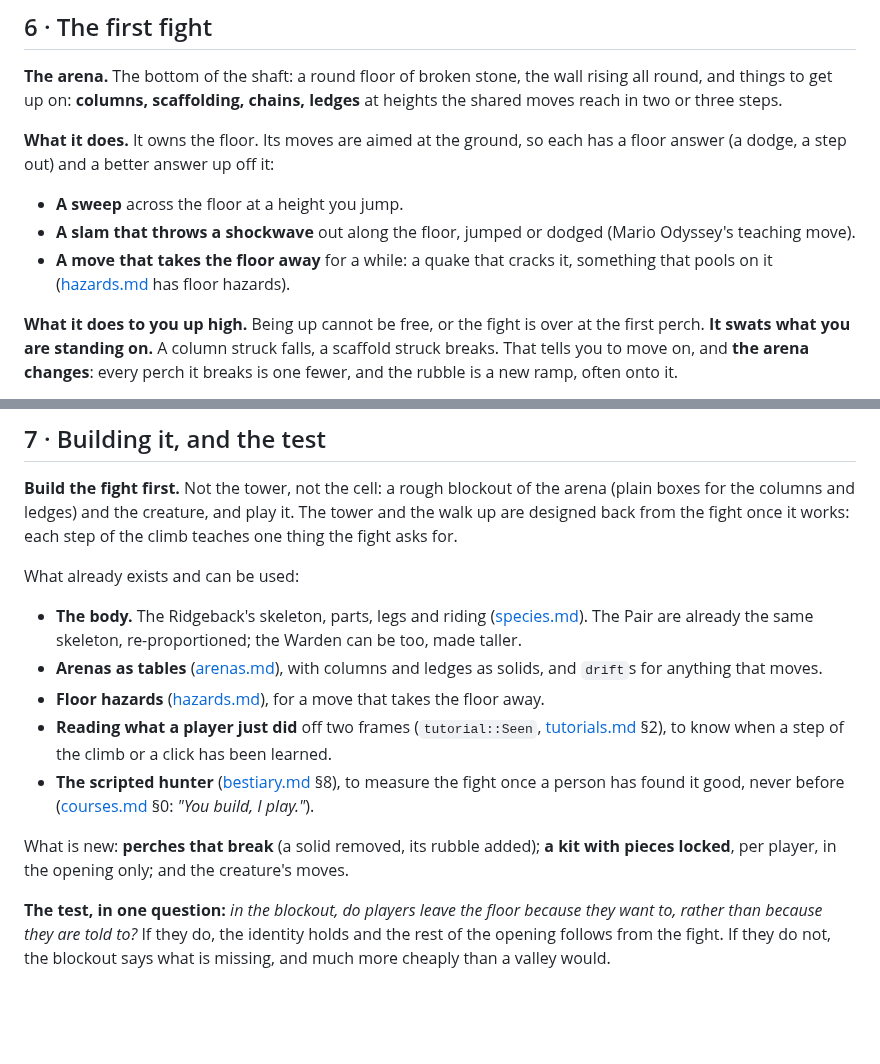
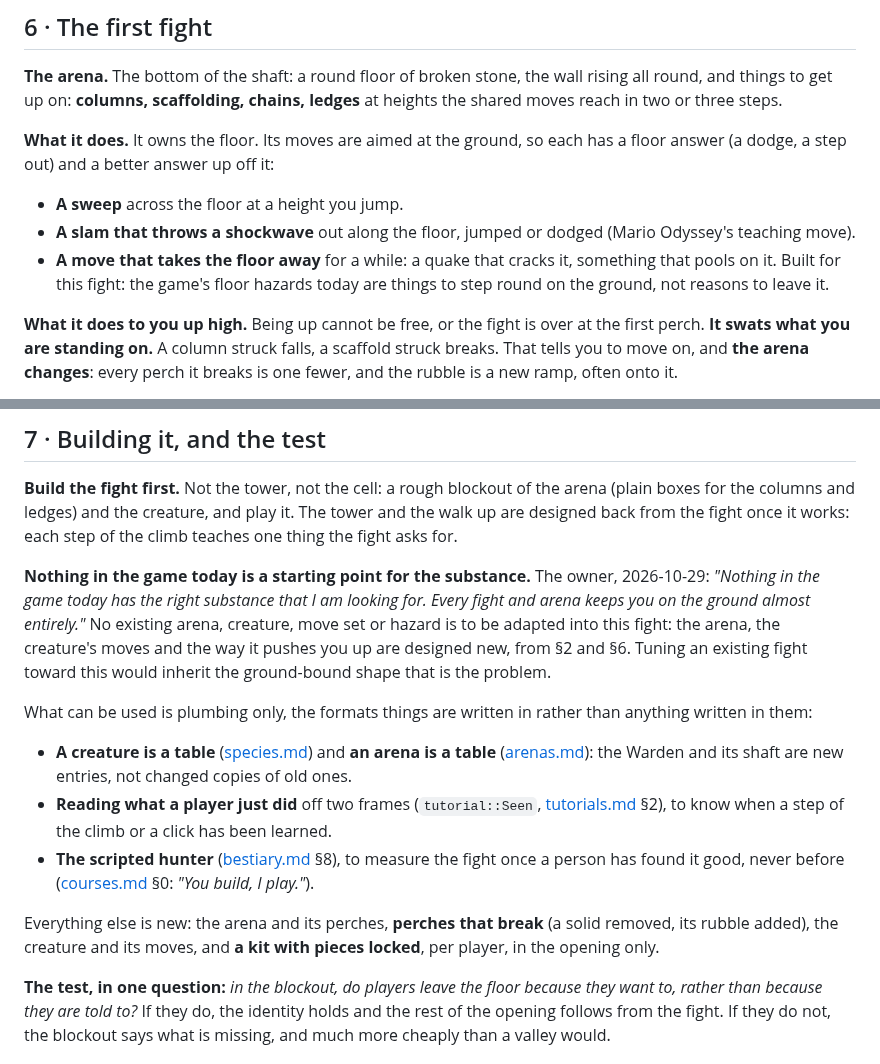
Before and after one commit to michaelenew/video-game, a Markdown page: docs/design/opening.md, 2 parts joined by grey strips. Drawn GitHub-style; blank space fills up the shorter version.

Commit message:
Opening: nothing existing is the fight's substance, only its plumbing
The owner: every fight and arena today keeps you on the ground, so the
Warden's arena, moves and floor-taking move are designed new rather than
adapted from existing arenas, creatures or floor hazards.

Co-Authored-By: Claude Opus 5.5 <noreply@anthropic.com>
Claude-Session: https://claude.ai/code/session_018Vt8Z1XS6b32f98JD7nWhk

```diff
--- a/docs/design/opening.md
+++ b/docs/design/opening.md
@@ -224,7 +224,9 @@ each has a floor answer (a dodge, a step out) and a better answer up off it:
 - **A slam that throws a shockwave** out along the floor, jumped or dodged
   (Mario Odyssey's teaching move).
 - **A move that takes the floor away** for a while: a quake that cracks it,
-  something that pools on it ([hazards.md](hazards.md) has floor hazards).
+  something that pools on it. Built for this fight: the game's floor
+  hazards today are things to step round on the ground, not reasons to
+  leave it.
 
 **What it does to you up high.** Being up cannot be free, or the fight is
 over at the first perch. **It swats what you are standing on.** A column
@@ -253,15 +255,20 @@ the arena (plain boxes for the columns and ledges) and the creature, and
 play it. The tower and the walk up are designed back from the fight once it
 works: each step of the climb teaches one thing the fight asks for.
 
-What already exists and can be used:
+**Nothing in the game today is a starting point for the substance.** The
+owner, 2026-10-29: *"Nothing in the game today has the right substance that I
+am looking for. Every fight and arena keeps you on the ground almost
+entirely."* No existing arena, creature, move set or hazard is to be adapted
+into this fight: the arena, the creature's moves and the way it pushes you up
+are designed new, from §2 and §6. Tuning an existing fight toward this would
+inherit the ground-bound shape that is the problem.
 
-- **The body.** The Ridgeback's skeleton, parts, legs and riding
-  ([species.md](species.md)). The Pair are already the same skeleton,
-  re-proportioned; the Warden can be too, made taller.
-- **Arenas as tables** ([arenas.md](arenas.md)), with columns and ledges as
-  solids, and `drift`s for anything that moves.
-- **Floor hazards** ([hazards.md](hazards.md)), for a move that takes the
-  floor away.
+What can be used is plumbing only, the formats things are written in rather
+than anything written in them:
+
+- **A creature is a table** ([species.md](species.md)) and **an arena is a
+  table** ([arenas.md](arenas.md)): the Warden and its shaft are new entries,
+  not changed copies of old ones.
 - **Reading what a player just did** off two frames (`tutorial::Seen`,
   [tutorials.md](tutorials.md) §2), to know when a step of the climb or a
   click has been learned.
@@ -269,9 +276,9 @@ What already exists and can be used:
   fight once a person has found it good, never before
   ([courses.md](courses.md) §0: *"You build, I play."*).
 
-What is new: **perches that break** (a solid removed, its rubble added); **a
-kit with pieces locked**, per player, in the opening only; and the creature's
-moves.
+Everything else is new: the arena and its perches, **perches that break** (a
+solid removed, its rubble added), the creature and its moves, and **a kit
+with pieces locked**, per player, in the opening only.
 
 **The test, in one question:** *in the blockout, do players leave the floor
 because they want to, rather than because they are told to?* If they do,
```
